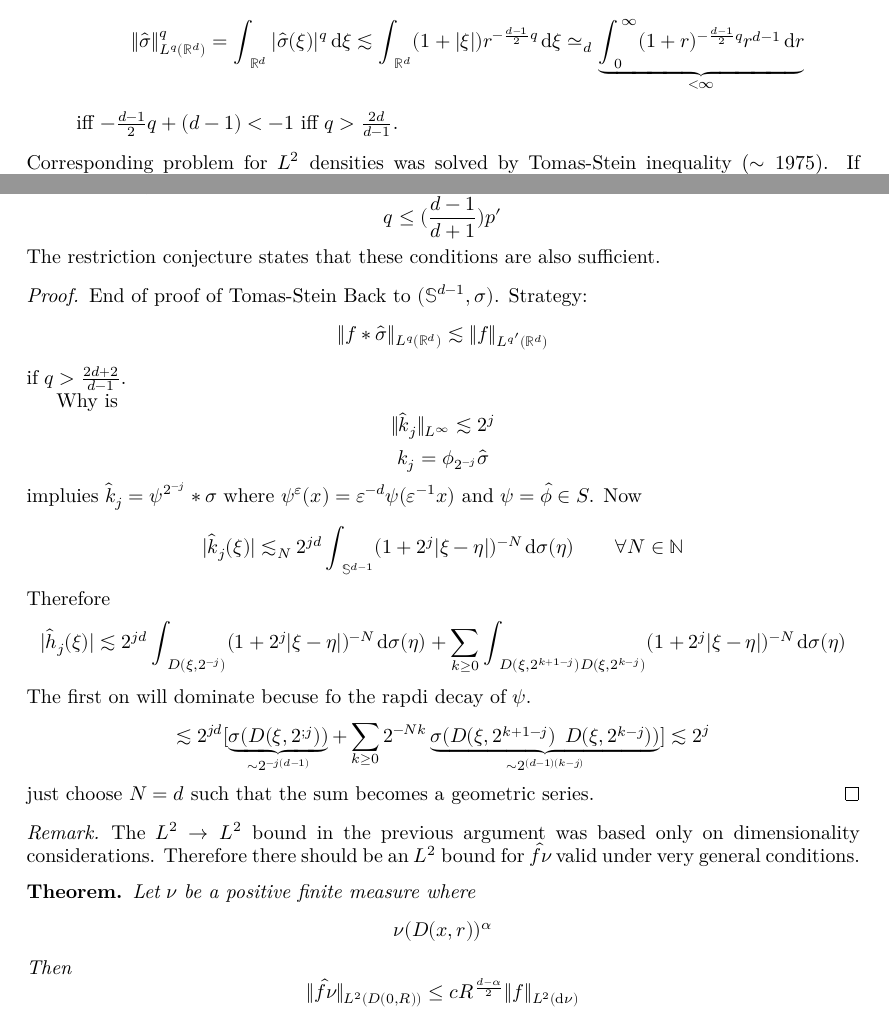
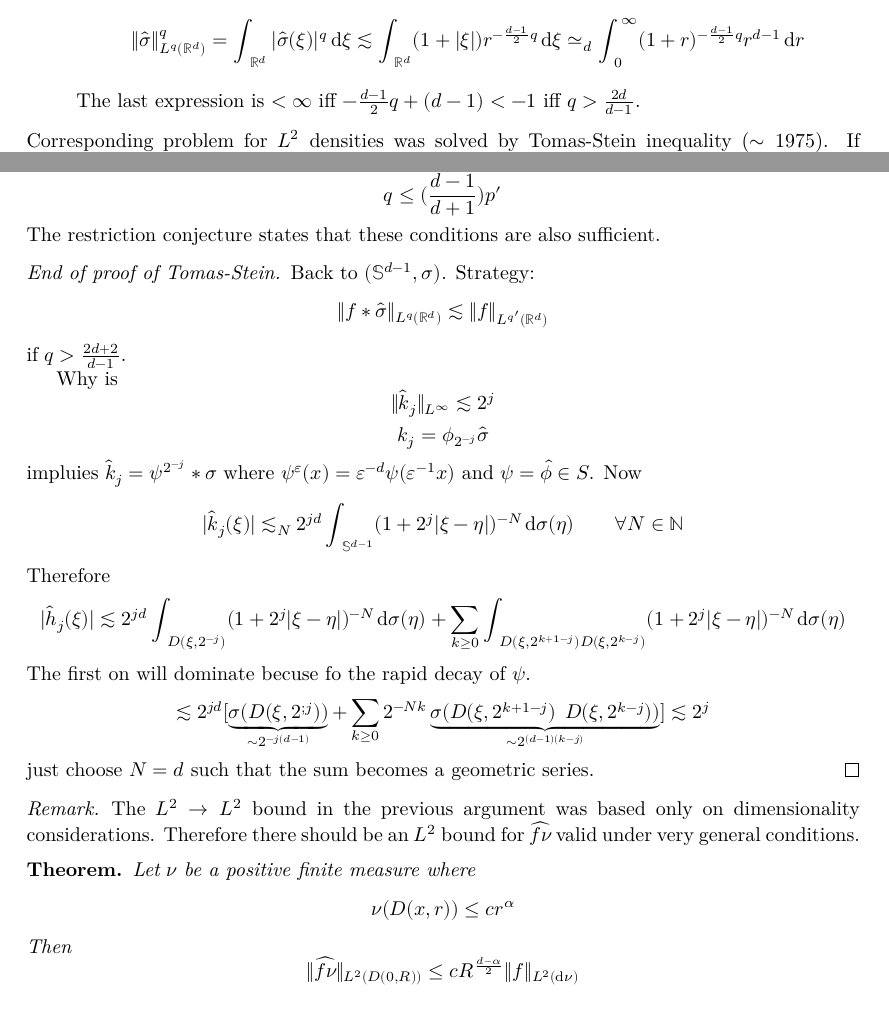
Before and after one commit to julianuu/v5b7, a LaTeX document (tex/document.tex, which reads tex/lectures/lecture16.tex, tex/lectures/lecture17.tex): two parts of pages 54 and 58 of 60, joined at a grey line, cut so that both start at the same text. The pictures show the PDF file tex/document.pdf that the author committed with the source.

Commit message:
error correction, syntax and spelling

```diff
--- a/tex/lectures/lecture16.tex
+++ b/tex/lectures/lecture16.tex
@@ -3 +3,3 @@ Given $f:\se^{d-1}→ℂ$, consider the Fourier transform $\hat{Fσ}(ξ)=∫_{\s
 \begin{itemize}
+	\item $f$ smooth $⇒\wh{fσ}$ decays at $∞$, e.g.
+		\[|\wh{fσ}(ξ)|\leq c\|f\|_{C^2}(1+|ξ|)^{-\f{d-1}2}\]
@@ -6,4 +6,4 @@ Given $f:\se^{d-1}→ℂ$, consider the Fourier transform $\hat{Fσ}(ξ)=∫_{\s
 		via stationary phase
 	\item $f$ bounded then no pointwise decay holds in general. E.g.\ \[f_k(x)=e^{2πikx}\]
-		Consider $ξ=k$ then $|\hat{f_kσ}(ξ)|=σ(\se^{d-1})\simeq 1$, no decay here. Now take
+		Consider $ξ=k$ then $|\wh{f_kσ}(ξ)|=σ(\se^{d-1})\simeq 1$, no decay here. Now take
 		\[f=\sum_{j\geq 0}\f{f_{k_j}}{j^2}\]
@@ -11,38 +11,38 @@ Given $f:\se^{d-1}→ℂ$, consider the Fourier transform $\hat{Fσ}(ξ)=∫_{\s
 	\item Problem of distinguished origin disappears if we take $L^q$ norms (There was some discussion on the wording going on which I did not understand)
 \end{itemize}
 Restriction conjecture (Stein): Prove, that if $f∈L^∞(\se^{d-1})$, then
-\[\|\hat{fσ}\|_{L^q(ℝ^d)}\leq c_{q,d}\|f\|_{L^∞(\se^{d-1},σ)}\]
+\[\|\wh{fσ}\|_{L^q(ℝ^d)}\leq c_{q,d}\|f\|_{L^∞(\se^{d-1},σ)}\]
 for very $q>\f{2d}{d-1}$.
 \begin{itemize}
-	\item Range of exponents would be sharp: take $f\equiv 1∈L^ ‚(\se^{d-1})$
-		\[\|\hatσ\|_{L^q(ℝ^d)}^q=∫_{ℝ^d}|\hatσ(ξ)|^q\md ξ\lesssim∫_{ℝ^d}(1+|ξ|)r^{-\f{d-1}2q}\mdξ\simeq_d\ub{∫_0^∞(1+r)^{-\f{d-1}2q}r^{d-1}\md r}_{<∞}\]
-		iff $-\f{d-1}2q+(d-1)<-1$ iff $q>\f{2d}{d-1}$.
+	\item Range of exponents would be sharp: take $f\equiv 1∈L^∞(\se^{d-1})$
+		\[\|\whσ\|_{L^q(ℝ^d)}^q=∫_{ℝ^d}|\whσ(ξ)|^q\md ξ\lesssim∫_{ℝ^d}(1+|ξ|)r^{-\f{d-1}2q}\mdξ\simeq_d∫_0^∞(1+r)^{-\f{d-1}2q}r^{d-1}\md r\]
+		The last expression is $<∞$ iff $-\f{d-1}2q+(d-1)<-1$ iff $q>\f{2d}{d-1}$.
 
 \end{itemize}
 Corresponding problem for $L^2$ densities was solved by Tomas-Stein inequality ($\sim 1975$). If $f∈L^2(\se^{d-1})$, then
-\[\|\hat{fσ}\|_{L^q(ℝ^d)}\lesssim_{q,d}\|f\|_{L^2(\se^{d-1})}\]
+\[\|\wh{fσ}\|_{L^q(ℝ^d)}\lesssim_{q,d}\|f\|_{L^2(\se^{d-1})}\]
 if $q\geq\f{2d+2}{d-1}$, and this range is the best possible. Note, that this was already proven last term and can be found in Stein/Shakarchi
 
 \begin{itemize}
 	\item Assumptions are of the form $q>q_0$ or $g\geq q_0$. Why?
-		\[\|\hat{fσ}\|_{L^∞(ℝ^d)}=\sup_{ξ∈ℝ^d}|∫_{\se^{d-1}}f(x)e^{-2ηixξ}\md σ_x|\leq∫_{\se^{d-1}}|f(x)|\mdσ_x=\|f\|_{L^1(\se^{d-1})}\lesssim\|f\|_{L^2(\se^{d-1})}\]
+		\[\|\wh{fσ}\|_{L^∞(ℝ^d)}=\sup_{ξ∈ℝ^d}|∫_{\se^{d-1}}f(x)e^{-2ηixξ}\md σ_x|\leq∫_{\se^{d-1}}|f(x)|\mdσ_x=\|f\|_{L^1(\se^{d-1})}\lesssim\|f\|_{L^2(\se^{d-1})}\]
 		+ Riesz-Thorin because the sphere is compact
 	\item $q\geq\f{2d+2}{d-1}$ is the best possible for $L^2$ densities: Knapp counterexample.
 		\[C_δ=\{x∈\se^{d-1}:1-xe_d\leqδ^2\}\] where $e_d=(0,…,0,1)$. Since $|x-e_d|^2=2(1-xe_d)$, \[|x-e_d|\leq cδ⇒x∈C_δ⇒|x-e_d|\leq Cd\]
 		for appropriate constants $0<c<C<∞$. Let $f=1_{C_δ}$. Right hand side is easy:
 		\[\|f\|_{L^2(\se^{d-1})}=|C_δ|^{\f12}\simeq_dδq^{\f{d-1}2}\]
 		Left hand is trickier. Note: the support of $fσ$ is contained in a cylindrical box $B_δ$ centered at $e_d$ with length $\simδ^2$ in the $_d$ direction and $\simδ$ in the $(d-1)$ orthogonal direction.
-		\[\|\hat{fσ}\|_{L^q(ℝ^d)}\]
-		Uncertainty principle: If a function is supported it a box, then its fourier transform is more or less constant on the dual box, which is the same but with inverse lengths. Idea: look at $\hat{fσ}$ on the dual box $B_δ^*$ (centered at $0$), u.e.\ suppose $|ξ_d|\leq c_1^{-1}δ^{-1}$ and $|ξ_j|\leq c_1^{-1}δ^{-1}$ if $j<d$, $c_1$ is a large constant to be chosen. If $ξ∈B_δ^*$, then
-		\[|\hat{fσ}(ξ)|=|∫_{C_δ}e^{2πixξ}\mdσ_x|=∫e^{2πi(x-e_d)ξ}\mdσ_x|\geq∫_{C_δ}\cos(2π(x-e_d)ξ)\mdσ_x|\] Conditions on $ξ$ imply that
+		\[\|\wh{fσ}\|_{L^q(ℝ^d)}\]
+		Uncertainty principle: If a function is supported it a box, then its fourier transform is more or less constant on the dual box, which is the same but with inverse lengths. Idea: look at $\wh{fσ}$ on the dual box $B_δ^*$ (centered at $0$), u.e.\ suppose $|ξ_d|\leq c_1^{-1}δ^{-1}$ and $|ξ_j|\leq c_1^{-1}δ^{-1}$ if $j<d$, $c_1$ is a large constant to be chosen. If $ξ∈B_δ^*$, then
+		\[|\wh{fσ}(ξ)|=|∫_{C_δ}e^{2πixξ}\mdσ_x|=∫e^{2πi(x-e_d)ξ}\mdσ_x|\geq∫_{C_δ}\cos(2π(x-e_d)ξ)\mdσ_x|\] Conditions on $ξ$ imply that
 		\[2π(x-e_d)ξ|\leq\fπ3\]
 		if $C_1$ large enough. Therefore
-		\[|\hat{fσ}(ξ)|\geq\f12|C_d|\simeqδ^{d-1}\]
+		\[|\wh{fσ}(ξ)|\geq\f12|C_d|\simeqδ^{d-1}\]
 		How large is $B_δ^*$?
 		\[|B_δ^*|\simeqδ^{-2}(δ^{-1})^{d-1}=δ^{-(d+1)}\]
 		Conclusion:
-		\[\|\hat{fσ}\|_{L^1(ℝ^d)}\gtrsim(∫_{B_δ^*}|\hat{fσ}(ξ)|^q\mdξ)^{\f1q}\gtrsimδw{d-1}δ^{-\f{d+1}q}\]
-		\[δ^{d-1}δ^{-\f{d+1}q}\leq\|\hat{fσ}\|_{L^q(ℝ^d)}\lesssim\|f\|_{L^2(\se^{d-1})}\simeqδ^{\f{d-1}2}\]
+		\[\|\wh{fσ}\|_{L^1(ℝ^d)}\gtrsim(∫_{B_δ^*}|\wh{fσ}(ξ)|^q\mdξ)^{\f1q}\gtrsimδw{d-1}δ^{-\f{d+1}q}\]
+		\[δ^{d-1}δ^{-\f{d+1}q}\leq\|\wh{fσ}\|_{L^q(ℝ^d)}\lesssim\|f\|_{L^2(\se^{d-1})}\simeqδ^{\f{d-1}2}\]
 		\[\therefore d-1-\f{d+1}q\geq\f{d-1}2⇔\f{d-1}2\geq\f{d+1}q⇔q\geq{2d+2}{d-1}\]
 \end{itemize}
 So, if you violate both of the two obstructions, then the inequality should hold (which obstructions? Maybe $∞$-bound on the domain and on the range?))
@@ -66,24 +66,24 @@ Notation $\check μ=\hatμ(-\cdot)$
 	due to duality, Fourier inversion on $S$, duality and definition of $*$ + Fubini.
 \end{proof}
 \begin{lem} $f,g∈S,μ∈M(ℝ^d)$. Then
-	\[∫\hat f\bar{\hat g}\md μ=∫_{ℝ^d}(\hatμ*\bar g)f\md x\]
+	\[∫\wh f\bar{\wh g}\md μ=∫_{ℝ^d}(\whμ*\bar g)f\md x\]
 \end{lem}
 \begin{proof}
-	\[∫\hat f\bar{\hat g}\md μ=∫_{ℝ^d}f\hat{\bar{\hat g}μ}\md x=∫f_{ℝ^d}f(\bar g*\hat μ)\md x\]
+	\[∫\wh f\bar{\wh g}\md μ=∫_{ℝ^d}f\wh{\bar{\wh g}μ}\md x=∫_{ℝ^d}f(\bar g*\wh μ)\md x\]
 	by duality and lemma 1
 \end{proof}
 \begin{lem} $μ$ finite positive measure. Then the following are equivalent
 	\begin{enumerate}
-		\item $\|\hat{fμ}\|_{L^q}\leq c\|f\|_{L^2(μ)}\quad∀f∈L^2(μ)$
-		\item $\|\hat g\|_{L^2(μ)}\leq c\|g\|_{L^{q'}}\quad∀g∈S$
-		\item $\|f*\hatμ\|_{L^q}\leq c^2\|f\|_{L^{q'}}\quad∀f∈S$
+		\item $\|\wh{fμ}\|_{L^q}\leq c\|f\|_{L^2(μ)}\quad∀f∈L^2(μ)$
+		\item $\|\wh g\|_{L^2(μ)}\leq c\|g\|_{L^{q'}}\quad∀g∈S$
+		\item $\|f*\whμ\|_{L^q}\leq c^2\|f\|_{L^{q'}}\quad∀f∈S$
 	\end{enumerate}
 \end{lem}
 Note, that
 \begin{itemize}
-	\item $T:L^2→L^q,\ f↦\hat{fμ}$ (extension) iff
-	\item $T^*:L^{q'}→L^2,\ g↦\hat g|_{\suppμ}$ (restriction) iff
-	\item $TT*:L^{q'}→L^q,\ f↦f*\hatμ$
+	\item $T:L^2→L^q,\ f↦\wh{fμ}$ (extension) iff
+	\item $T^*:L^{q'}→L^2,\ g↦\wh g|_{\suppμ}$ (restriction) iff
+	\item $TT^*:L^{q'}→L^q,\ f↦f*\whμ$
 \end{itemize}
 Again, there were some words about the expression 'extension', which I did not understand.
 
@@ -92,16 +92,16 @@ Again, there were some words about the expression 'extension', which I did not u
 	Relevant properties of $σ$:
 	\begin{enumerate}
-		\item $|\hatσ(ξ)|\lesssim(1+|ξ|)^{-\f{d-1}2}$
+		\item $|\whσ(ξ)|\lesssim(1+|ξ|)^{-\f{d-1}2}$
 		\item $σ(D(x,r))\simeq r^{d-1}$
 	\end{enumerate}
 	Note, that every measure satisfying this will have a Tomas-Stein, because these are the only properties we need.
 
 	Let $ϕ∈C^∞_0(ℝ^d),\ \supp(Φ)⊂\{x:\f14\leq|x|\leq 1\},\ \sum_{j\geq 0}φ(\f x{2^j})=1$ if $|x|\geq 1$.
 
-	Cut up $\hatσ$ as follows:
-	\[\hatσ=k_{-∞}+\sum_{j=0}^∞k_j\]
-	with \[k_j(x)=ϕ(\f x{2^j})\hatσ(x)\]
-	and \[k_{-∞}(x)=(1-\sum_{j\geq 0}ϕ(\f x{2^j}))\hatσ(x)\]
+	Cut up $\whσ$ as follows:
+	\[\whσ=k_{-∞}+\sum_{j=0}^∞k_j\]
+	with \[k_j(x)=ϕ(\f x{2^j})\whσ(x)\]
+	and \[k_{-∞}(x)=(1-\sum_{j\geq 0}ϕ(\f x{2^j}))\whσ(x)\]
 	Easy: $k_{-∞}∈C^∞_0$: \[\|f*k_{-∞}\|_{L^q}\lesssim\|f\|_{L^p}\quad∀p\leq q\]
 	Since $q>2$ we can take $p=q'$ (Why does it hold for $q'$, then? And don't we want to show it only for $q'$ anyways?).
 
--- a/tex/lectures/lecture17.tex
+++ b/tex/lectures/lecture17.tex
@@ -16,30 +16,30 @@ and Knapp-Type examples
 The restriction conjecture states that these conditions are also sufficient.
 
 
-\begin{proof}{End of proof of Tomas-Stein}
+\begin{proof}[End of proof of Tomas-Stein]
 	Back to $(\se^{d-1},σ)$. Strategy:
-	\[\|f*\hatσ\|_{L^q(ℝ^d)}\lesssim\|f\|_{L^{q'}(ℝ^d)}\]
+	\[\|f*\whσ\|_{L^q(ℝ^d)}\lesssim\|f\|_{L^{q'}(ℝ^d)}\]
 	if $q>\f{2d+2}{d-1}$.
 
 	Why is
-	\[\|\hat k_j\|_{L^∞}\lesssim 2^j\]
-	\[k_j=ϕ_{2^{-j}}\hatσ\]
-	impluies $\hat k_j=ψ^{2^{-j}}*σ$ where $ψ^ε(x)=ε^{-d}ψ(ε^{-1}x)$ and $ψ=\hatϕ∈S$. Now
-	\[|\hat k_j(ξ)|\lesssim_N2^{jd}∫_{\se^{d-1}}(1+2^j|ξ-η|)^{-N}\mdσ(η)\qquad∀N∈ℕ\]
+	\[\|\wh k_j\|_{L^∞}\lesssim 2^j\]
+	\[k_j=ϕ_{2^{-j}}\whσ\]
+	impluies $\wh k_j=ψ^{2^{-j}}*σ$ where $ψ^ε(x)=ε^{-d}ψ(ε^{-1}x)$ and $ψ=\whϕ∈S$. Now
+	\[|\wh k_j(ξ)|\lesssim_N2^{jd}∫_{\se^{d-1}}(1+2^j|ξ-η|)^{-N}\mdσ(η)\qquad∀N∈ℕ\]
 	Therefore
-	\[|\hat h_j(ξ)|\lesssim2^{jd}∫_{D(ξ,2^{-j})}(1+2^j|ξ-η|)^{-N}\mdσ(η)+\sum_{k\geq 0}∫_{D(ξ,2^{k+1-j})\setminus D(ξ,2^{k-j})}(1+2^j|ξ-η|)^{-N}\mdσ(η)\]
-	The first on will dominate becuse fo the rapdi decay of $ψ$.
+	\[|\wh h_j(ξ)|\lesssim2^{jd}∫_{D(ξ,2^{-j})}(1+2^j|ξ-η|)^{-N}\mdσ(η)+\sum_{k\geq 0}∫_{D(ξ,2^{k+1-j})\setminus D(ξ,2^{k-j})}(1+2^j|ξ-η|)^{-N}\mdσ(η)\]
+	The first on will dominate becuse fo the rapid decay of $ψ$.
 	\[\lesssim2^{jd}[\ub{σ(D(ξ,2^{;j}))}_{\sim2^{-j(d-1)}}+\sum_{k\geq 0}2^{-Nk}\ub{σ(D(ξ,2^{k+1-j})\setminus D(ξ,2^{k-j}))}_{\sim2^{(d-1)(k-j)}}]\lesssim2^j\]
 	just choose $N=d$ such that the sum becomes a geometric series.
 \end{proof}
 \begin{rem}
-	The $L^2→L^2$ bound in the previous argument was based only on dimensionality considerations. Therefore there should be an $L^2$ bound for $\hat{fν}$ valid under very general conditions.
+	The $L^2→L^2$ bound in the previous argument was based only on dimensionality considerations. Therefore there should be an $L^2$ bound for $\wh{fν}$ valid under very general conditions.
 \end{rem}
 \begin{theo}
 	Let $ν$ be a positive finite measure where
-	\[ν(D(x,r))\leqcr^α\]
+	\[ν(D(x,r))\leq cr^α\]
 	Then
-	\[\|\hat{fν}\|_{L^2(D(0,R))}\leq cR^{\f{d-α}2}\|f\|_{L^2(\mdν)}\]
+	\[\|\wh{fν}\|_{L^2(D(0,R))}\leq cR^{\f{d-α}2}\|f\|_{L^2(\mdν)}\]
 \end{theo}
 The proof relies on Schur's test: $(x,μ),\ (Y,ν)$ measure spaces, $K(x,y)$ measurable on $X\times Y$. If for all $y$ respectively $x$
 \[∫_X|K(x,y)|\mdμ(x)\leq A,\qquad∫_Y|K(x,y)|\mdν(y)\leq B,\]
```
Also changed, not shown: tex/commands.tex (+1 -1 lines), tex/document.tex (+0 -1 lines), tex/lectures/lecture15.tex (+5 -7 lines), tex/document.pdf, tex/lectures/lecture16.tex (26 more changed lines), tex/lectures/lecture17.tex (25 more changed lines).
